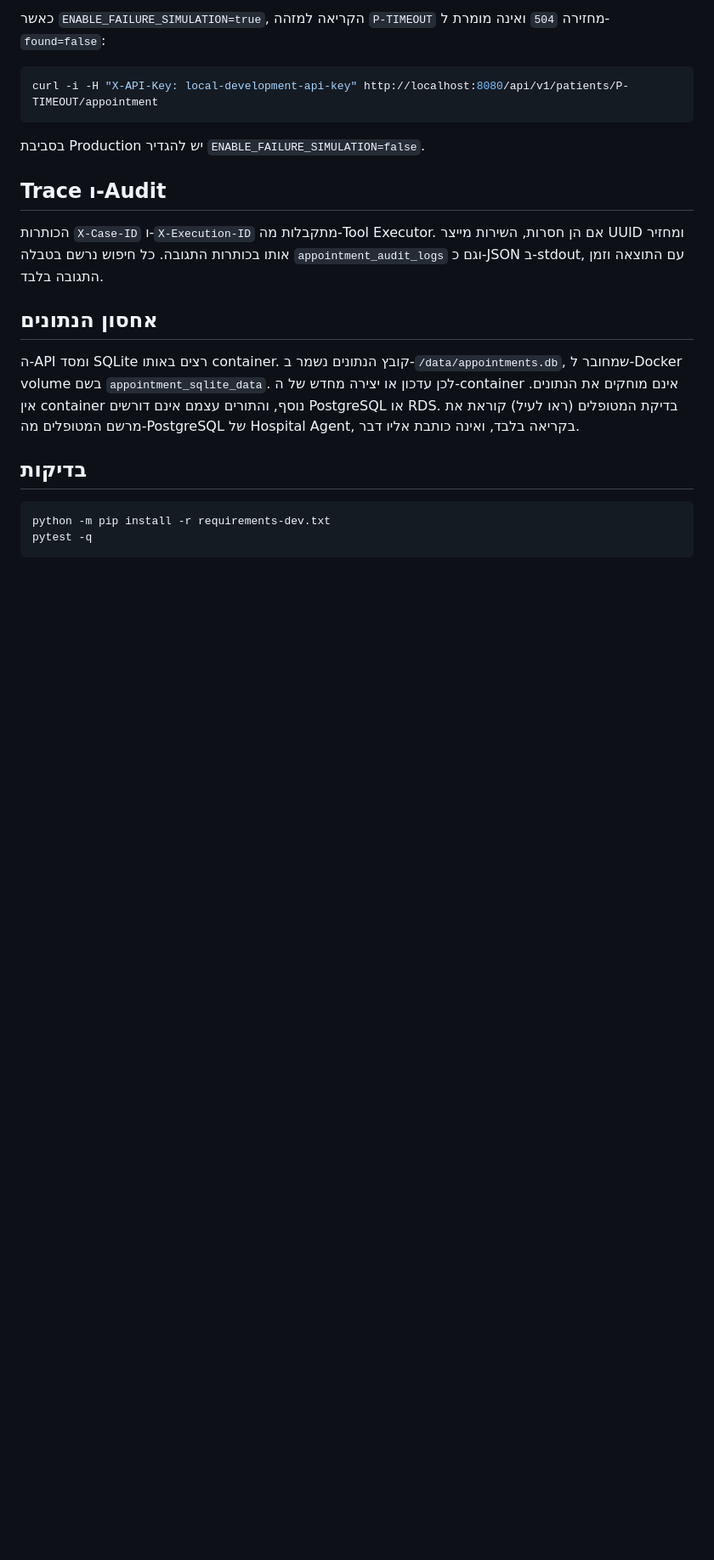
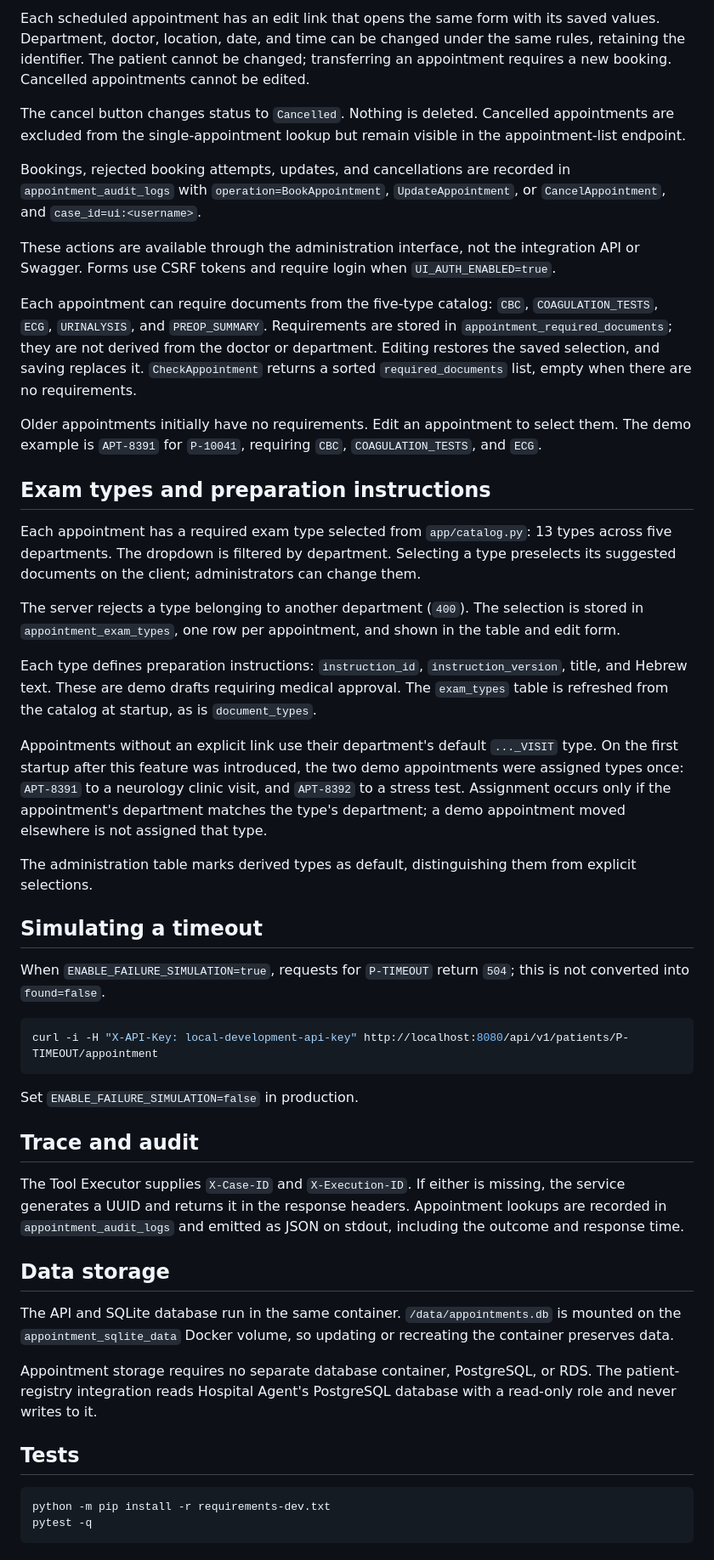
Before and after one commit to danielm1515/appointment-service, a Markdown page: README.md, the part around one of its changes. Shown at 85% size. GitHub-like rendering; blank space fills up the shorter version.

Commit message:
docs: translate README into English

````diff
--- a/README.md
+++ b/README.md
@@ -114,21 +133,49 @@ curl -i -H "X-API-Key: local-development-api-key" http://localhost:8080/api/v1/p
 
-כאשר `ENABLE_FAILURE_SIMULATION=true`, הקריאה למזהה `P-TIMEOUT` מחזירה `504` ואינה מומרת ל-`found=false`:
+Each scheduled appointment has an edit link that opens the same form with its saved values. Department, doctor, location, date, and time can be changed under the same rules, retaining the identifier. The patient cannot be changed; transferring an appointment requires a new booking. Cancelled appointments cannot be edited.
+
+The cancel button changes status to `Cancelled`. Nothing is deleted. Cancelled appointments are excluded from the single-appointment lookup but remain visible in the appointment-list endpoint.
+
+Bookings, rejected booking attempts, updates, and cancellations are recorded in `appointment_audit_logs` with `operation=BookAppointment`, `UpdateAppointment`, or `CancelAppointment`, and `case_id=ui:<username>`.
+
+These actions are available through the administration interface, not the integration API or Swagger. Forms use CSRF tokens and require login when `UI_AUTH_ENABLED=true`.
+
+Each appointment can require documents from the five-type catalog: `CBC`, `COAGULATION_TESTS`, `ECG`, `URINALYSIS`, and `PREOP_SUMMARY`. Requirements are stored in `appointment_required_documents`; they are not derived from the doctor or department. Editing restores the saved selection, and saving replaces it. `CheckAppointment` returns a sorted `required_documents` list, empty when there are no requirements.
+
+Older appointments initially have no requirements. Edit an appointment to select them. The demo example is `APT-8391` for `P-10041`, requiring `CBC`, `COAGULATION_TESTS`, and `ECG`.
+
+## Exam types and preparation instructions
+
+Each appointment has a required exam type selected from `app/catalog.py`: 13 types across five departments. The dropdown is filtered by department. Selecting a type preselects its suggested documents on the client; administrators can change them.
+
+The server rejects a type belonging to another department (`400`). The selection is stored in `appointment_exam_types`, one row per appointment, and shown in the table and edit form.
+
+Each type defines preparation instructions: `instruction_id`, `instruction_version`, title, and Hebrew text. These are demo drafts requiring medical approval. The `exam_types` table is refreshed from the catalog at startup, as is `document_types`.
+
+Appointments without an explicit link use their department's default `..._VISIT` type. On the first startup after this feature was introduced, the two demo appointments were assigned types once: `APT-8391` to a neurology clinic visit, and `APT-8392` to a stress test. Assignment occurs only if the appointment's department matches the type's department; a demo appointment moved elsewhere is not assigned that type.
+
+The administration table marks derived types as default, distinguishing them from explicit selections.
+
+## Simulating a timeout
+
+When `ENABLE_FAILURE_SIMULATION=true`, requests for `P-TIMEOUT` return `504`; this is not converted into `found=false`.
 
 ```bash
 curl -i -H "X-API-Key: local-development-api-key" http://localhost:8080/api/v1/patients/P-TIMEOUT/appointment
 ```
 
-בסביבת Production יש להגדיר `ENABLE_FAILURE_SIMULATION=false`.
+Set `ENABLE_FAILURE_SIMULATION=false` in production.
 
-## Trace ו-Audit
+## Trace and audit
 
-הכותרות `X-Case-ID` ו-`X-Execution-ID` מתקבלות מה-Tool Executor. אם הן חסרות, השירות מייצר UUID ומחזיר אותו בכותרות התגובה. כל חיפוש נרשם בטבלה `appointment_audit_logs` וגם כ-JSON ב-stdout, עם התוצאה וזמן התגובה בלבד.
+The Tool Executor supplies `X-Case-ID` and `X-Execution-ID`. If either is missing, the service generates a UUID and returns it in the response headers. Appointment lookups are recorded in `appointment_audit_logs` and emitted as JSON on stdout, including the outcome and response time.
 
-## אחסון הנתונים
+## Data storage
 
-ה-API ומסד SQLite רצים באותו container. קובץ הנתונים נשמר ב-`/data/appointments.db`, שמחובר ל-Docker volume בשם `appointment_sqlite_data`. לכן עדכון או יצירה מחדש של ה-container אינם מוחקים את הנתונים. אין container נוסף, והתורים עצמם אינם דורשים PostgreSQL או RDS. בדיקת המטופלים (ראו לעיל) קוראת את מרשם המטופלים מה-PostgreSQL של Hospital Agent, בקריאה בלבד, ואינה כותבת אליו דבר.
+The API and SQLite database run in the same container. `/data/appointments.db` is mounted on the `appointment_sqlite_data` Docker volume, so updating or recreating the container preserves data.
 
-## בדיקות
+Appointment storage requires no separate database container, PostgreSQL, or RDS. The patient-registry integration reads Hospital Agent's PostgreSQL database with a read-only role and never writes to it.
+
+## Tests
 
 ```bash
 python -m pip install -r requirements-dev.txt
````
Also changed, not shown: other parts of README.md (+61 -40 lines).
